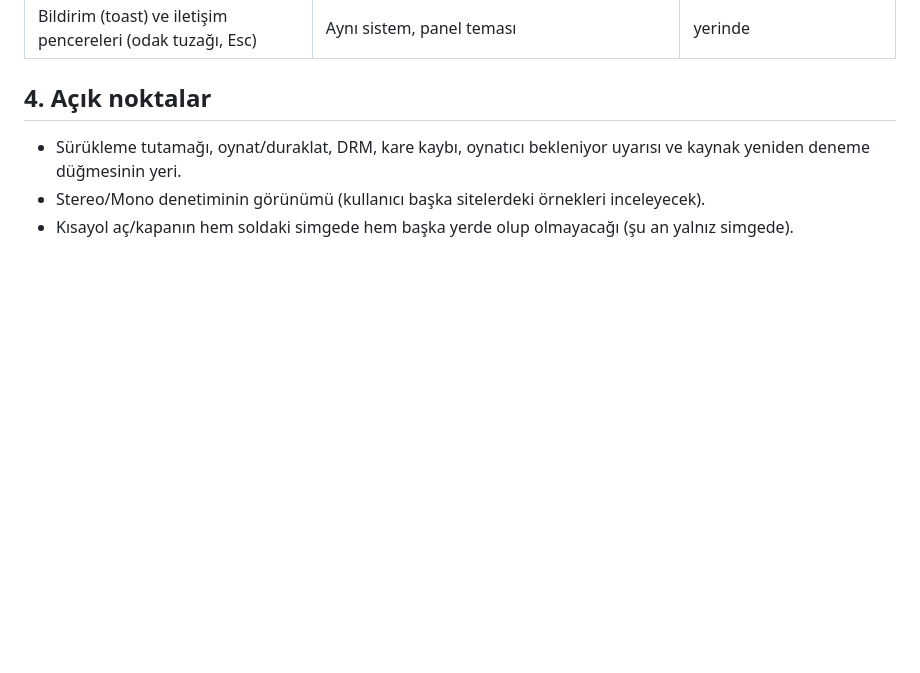
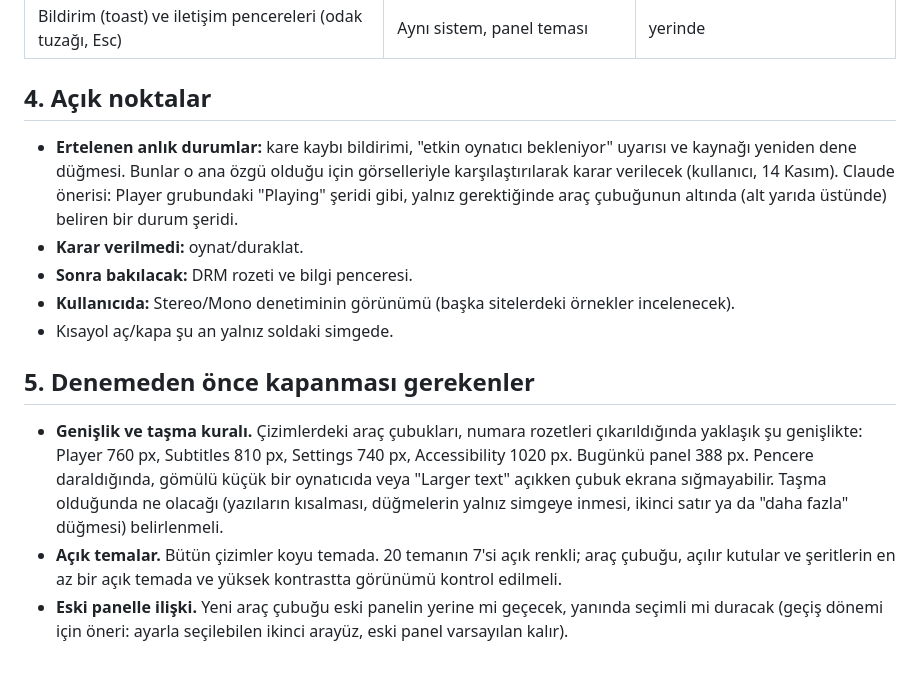
Before and after one commit to NOkrep/NOk-video-controller, a Markdown page: TOOLBAR_REDESIGN.md, the part around one of its changes. GitHub-like rendering; blank space fills up the shorter version.

```diff
--- a/TOOLBAR_REDESIGN.md
+++ b/TOOLBAR_REDESIGN.md
@@ -57,6 +61,14 @@ Durum: **yerinde** = tasarımda yeri var; **karar** = yeri henüz belirlenmedi.
 
 ## 4. Açık noktalar
 
-- Sürükleme tutamağı, oynat/duraklat, DRM, kare kaybı, oynatıcı bekleniyor uyarısı ve kaynak yeniden deneme düğmesinin yeri.
-- Stereo/Mono denetiminin görünümü (kullanıcı başka sitelerdeki örnekleri inceleyecek).
-- Kısayol aç/kapanın hem soldaki simgede hem başka yerde olup olmayacağı (şu an yalnız simgede).
+- **Ertelenen anlık durumlar:** kare kaybı bildirimi, "etkin oynatıcı bekleniyor" uyarısı ve kaynağı yeniden dene düğmesi. Bunlar o ana özgü olduğu için görselleriyle karşılaştırılarak karar verilecek (kullanıcı, 14 Kasım). Claude önerisi: Player grubundaki "Playing" şeridi gibi, yalnız gerektiğinde araç çubuğunun altında (alt yarıda üstünde) beliren bir durum şeridi.
+- **Karar verilmedi:** oynat/duraklat.
+- **Sonra bakılacak:** DRM rozeti ve bilgi penceresi.
+- **Kullanıcıda:** Stereo/Mono denetiminin görünümü (başka sitelerdeki örnekler incelenecek).
+- Kısayol aç/kapa şu an yalnız soldaki simgede.
+
+## 5. Denemeden önce kapanması gerekenler
+
+- **Genişlik ve taşma kuralı.** Çizimlerdeki araç çubukları, numara rozetleri çıkarıldığında yaklaşık şu genişlikte: Player 760 px, Subtitles 810 px, Settings 740 px, Accessibility 1020 px. Bugünkü panel 388 px. Pencere daraldığında, gömülü küçük bir oynatıcıda veya "Larger text" açıkken çubuk ekrana sığmayabilir. Taşma olduğunda ne olacağı (yazıların kısalması, düğmelerin yalnız simgeye inmesi, ikinci satır ya da "daha fazla" düğmesi) belirlenmeli.
+- **Açık temalar.** Bütün çizimler koyu temada. 20 temanın 7'si açık renkli; araç çubuğu, açılır kutular ve şeritlerin en az bir açık temada ve yüksek kontrastta görünümü kontrol edilmeli.
+- **Eski panelle ilişki.** Yeni araç çubuğu eski panelin yerine mi geçecek, yanında seçimli mi duracak (geçiş dönemi için öneri: ayarla seçilebilen ikinci arayüz, eski panel varsayılan kalır).
```
Also changed, not shown: other parts of TOOLBAR_REDESIGN.md (+10 -6 lines).
